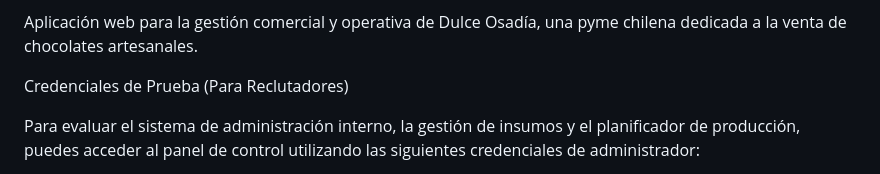
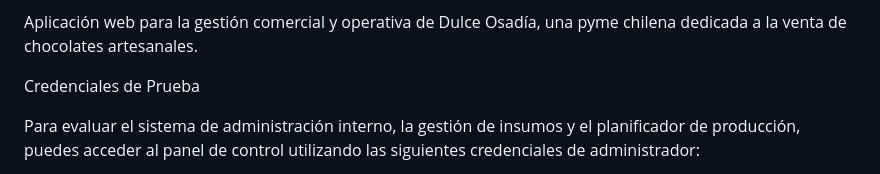
Before and after one commit to CristianLavin/dulce-osadia, a Markdown page: README.md, the part around the change. GitHub-like rendering.

Commit message:
Clarify test credentials section in README
Updated the README to clarify the test credentials section.

```diff
--- a/README.md
+++ b/README.md
@@ -2,7 +2,7 @@
 
 Aplicación web para la gestión comercial y operativa de Dulce Osadía, una pyme chilena dedicada a la venta de chocolates artesanales.
 
-Credenciales de Prueba (Para Reclutadores)
+Credenciales de Prueba
 
 Para evaluar el sistema de administración interno, la gestión de insumos y el planificador de producción, puedes acceder al panel de control utilizando las siguientes credenciales de administrador:
 
```
